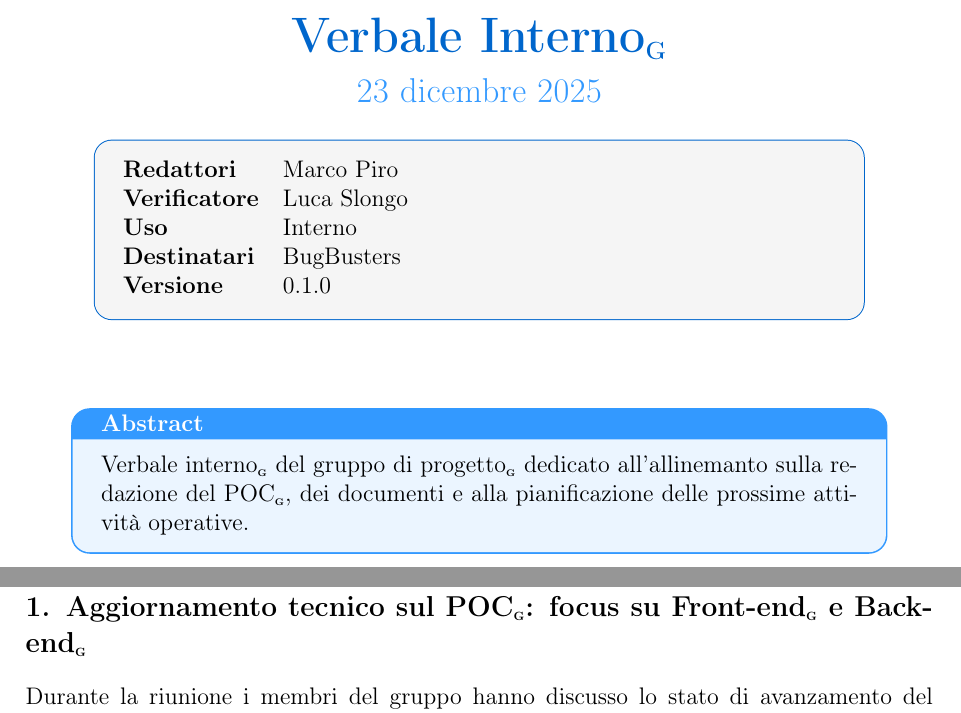
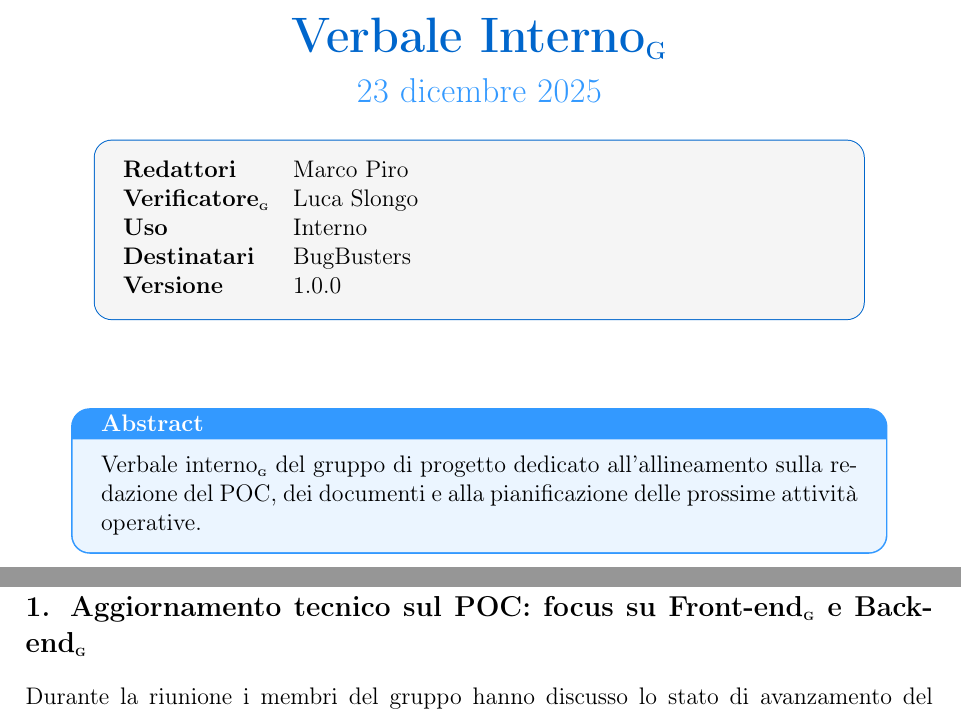
Before and after one commit to BugBustersUnipd/DocumentazioneSWE, a LaTeX document (RTB/VERBALI/INTERNI/VI_23-12-25/VI_23-12-25.tex): two parts of pages 1 and 4 of 4, joined at a grey line, cut so that both start at the same text. Compiled offline with pdfLaTeX.

Commit message:
Sistemato numero di versione
Sistemato numero di versione

```diff
--- a/RTB/VERBALI/INTERNI/VI_23-12-25/VI_23-12-25.tex
+++ b/RTB/VERBALI/INTERNI/VI_23-12-25/VI_23-12-25.tex
@@ -63,10 +63,10 @@
 \begin{tcolorbox}[colback=lightgray,colframe=primaryblue,width=0.85\textwidth,arc=3mm,boxrule=0.5pt]
 \begin{tabular}{@{}ll@{}}
 \textbf{Redattori}   & Marco Piro \\
-\textbf{Verificatore} & Luca Slongo \\
+\textbf{Verificatore\textsubscript{\scalebox{0.6}{\textbf{G}}}} & Luca Slongo \\
 \textbf{Uso}         & Interno \\
 \textbf{Destinatari} & BugBusters \\
-\textbf{Versione}    & 0.1.0\\
+\textbf{Versione}    & 1.0.0\\
 \end{tabular}
 \end{tcolorbox}
 \end{center}
@@ -75,7 +75,8 @@
 
 \begin{center}
 \begin{tcolorbox}[colback=secondaryblue!10,colframe=secondaryblue,width=0.9\textwidth,arc=3mm,boxrule=0.8pt,title={\bfseries Abstract}]
-Verbale interno\textsubscript{\scalebox{0.6}{\textbf{G}}} del gruppo di progetto\textsubscript{\scalebox{0.6}{\textbf{G}}} dedicato all'allinemanto sulla redazione del POC\textsubscript{\scalebox{0.6}{\textbf{G}}}, dei documenti e alla pianificazione delle prossime attività operative.
+Verbale interno\textsubscript{\scalebox{0.6}{\textbf{G}}}  del gruppo di progetto dedicato all'allineamento sulla redazione del POC, dei documenti e alla pianificazione delle prossime attività operative.
+
 \end{tcolorbox}
 \end{center}
 
@@ -116,10 +117,11 @@ Verbale interno\textsubscript{\scalebox{0.6}{\textbf{G}}} del gruppo di progetto
 
 \section{Svolgimento}
 
-\subsection*{\ref{itm:riunione}. Aggiornamento tecnico sul POC\textsubscript{\scalebox{0.6}{\textbf{G}}}: focus su Front-end\textsubscript{\scalebox{0.6}{\textbf{G}}} e Back-end\textsubscript{\scalebox{0.6}{\textbf{G}}}}
+\subsection*{\ref{itm:riunione}. Aggiornamento tecnico sul POC: focus su Front-end\textsubscript{\scalebox{0.6}{\textbf{G}}} e Back-end\textsubscript{\scalebox{0.6}{\textbf{G}}}}
 
 Durante la riunione i membri del gruppo hanno discusso lo stato di avanzamento del POC\textsubscript{\scalebox{0.6}{\textbf{G}}}, con particolare attenzione alle componenti di Front-end\textsubscript{\scalebox{0.6}{\textbf{G}}} e Back-end\textsubscript{\scalebox{0.6}{\textbf{G}}}.
 Sono stati condivisi i progressi fatti finora e alcuni dubbi tecnici su alcuni dettagli della struttura.
+
 \subsection*{\ref{itm:divisione ruoli}. Inizio nuovo sprint\textsubscript{\scalebox{0.6}{\textbf{G}}}}
 \label{par:ruoli}
 
```
Also changed, not shown: RTB/VERBALI/INTERNI/VI_23-12-25/VI_23-12-25.pdf, RTB/VERBALI/INTERNI/VI_23-12-25/VI_23-12-25.tex (2 more changed lines).
